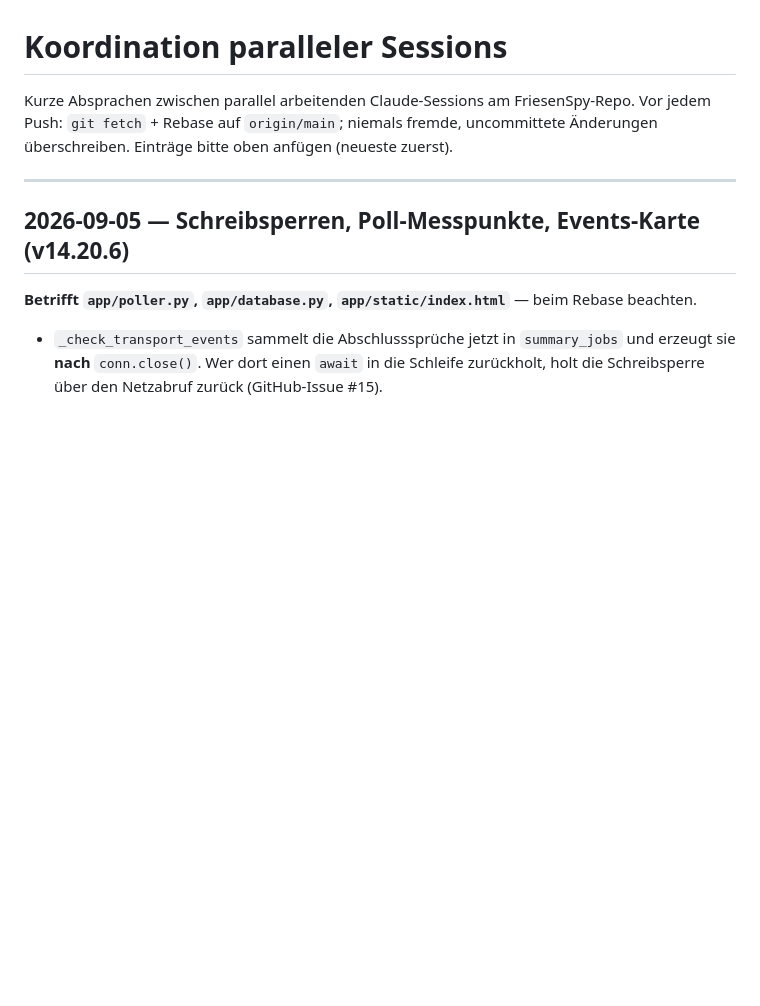
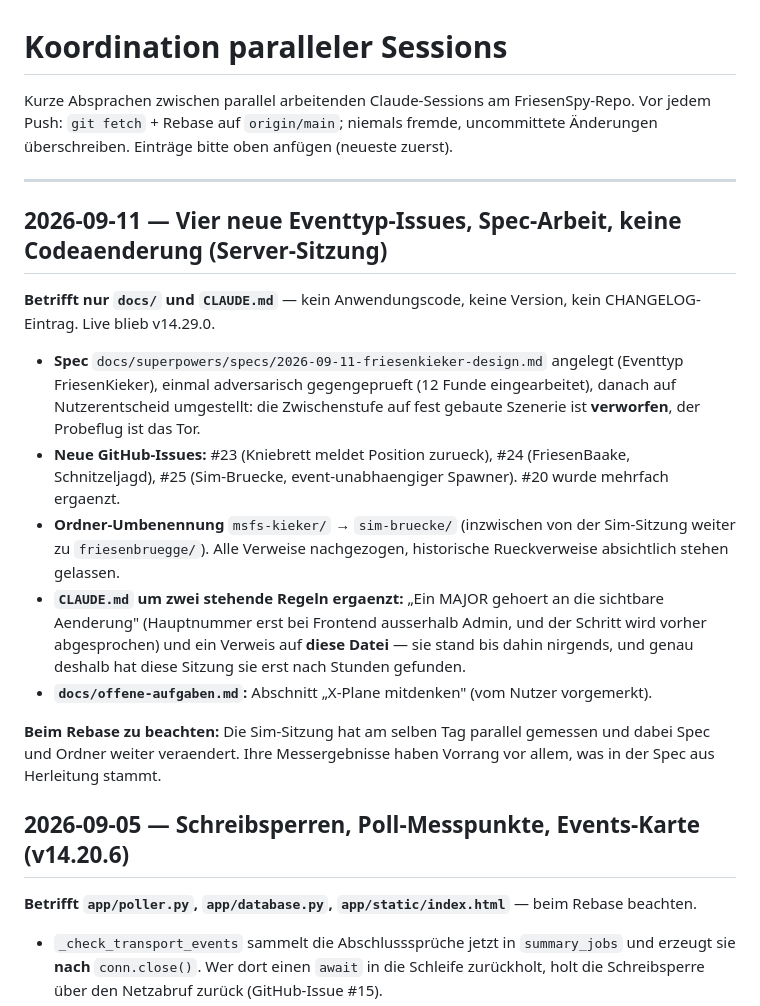
Before and after one commit to regover13/friesenspy, a Markdown page: COORDINATION.md, the part around the change. Drawn GitHub-style; blank space fills up the shorter version.

```diff
--- a/COORDINATION.md
+++ b/COORDINATION.md
@@ -5,6 +5,31 @@ Vor jedem Push: `git fetch` + Rebase auf `origin/main`; niemals fremde, uncommit
 Änderungen überschreiben. Einträge bitte oben anfügen (neueste zuerst).
 
 ---
+
+## 2026-09-11 — Vier neue Eventtyp-Issues, Spec-Arbeit, keine Codeaenderung (Server-Sitzung)
+
+**Betrifft nur `docs/` und `CLAUDE.md`** — kein Anwendungscode, keine Version, kein
+CHANGELOG-Eintrag. Live blieb v14.29.0.
+
+- **Spec** `docs/superpowers/specs/2026-09-11-friesenkieker-design.md` angelegt (Eventtyp
+  FriesenKieker), einmal adversarisch gegengeprueft (12 Funde eingearbeitet), danach auf
+  Nutzerentscheid umgestellt: die Zwischenstufe auf fest gebaute Szenerie ist **verworfen**,
+  der Probeflug ist das Tor.
+- **Neue GitHub-Issues:** #23 (Kniebrett meldet Position zurueck), #24 (FriesenBaake,
+  Schnitzeljagd), #25 (Sim-Bruecke, event-unabhaengiger Spawner). #20 wurde mehrfach
+  ergaenzt.
+- **Ordner-Umbenennung** `msfs-kieker/` → `sim-bruecke/` (inzwischen von der Sim-Sitzung
+  weiter zu `friesenbruegge/`). Alle Verweise nachgezogen, historische Rueckverweise
+  absichtlich stehen gelassen.
+- **`CLAUDE.md` um zwei stehende Regeln ergaenzt:** „Ein MAJOR gehoert an die sichtbare
+  Aenderung" (Hauptnummer erst bei Frontend ausserhalb Admin, und der Schritt wird vorher
+  abgesprochen) und ein Verweis auf **diese Datei** — sie stand bis dahin nirgends, und
+  genau deshalb hat diese Sitzung sie erst nach Stunden gefunden.
+- **`docs/offene-aufgaben.md`:** Abschnitt „X-Plane mitdenken" (vom Nutzer vorgemerkt).
+
+**Beim Rebase zu beachten:** Die Sim-Sitzung hat am selben Tag parallel gemessen und dabei
+Spec und Ordner weiter veraendert. Ihre Messergebnisse haben Vorrang vor allem, was in der
+Spec aus Herleitung stammt.
 
 ## 2026-09-05 — Schreibsperren, Poll-Messpunkte, Events-Karte (v14.20.6)
 
```
Also changed, not shown: CLAUDE.md (+22 -1 lines).
